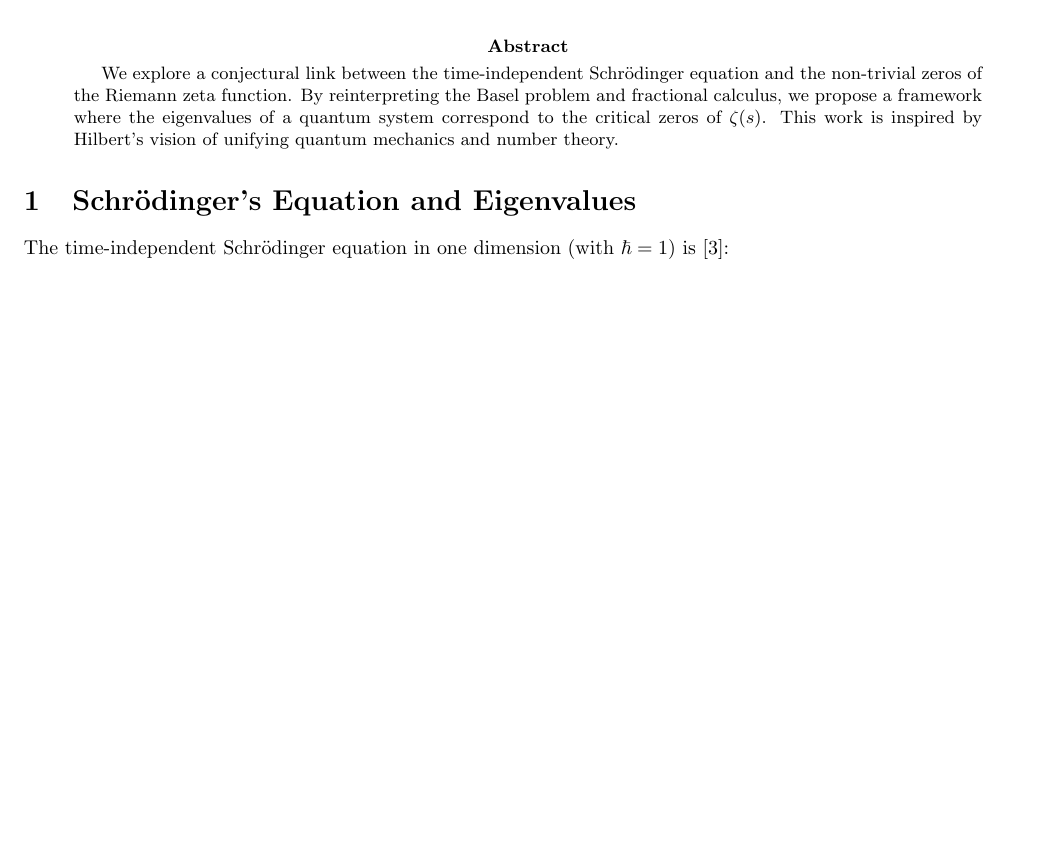
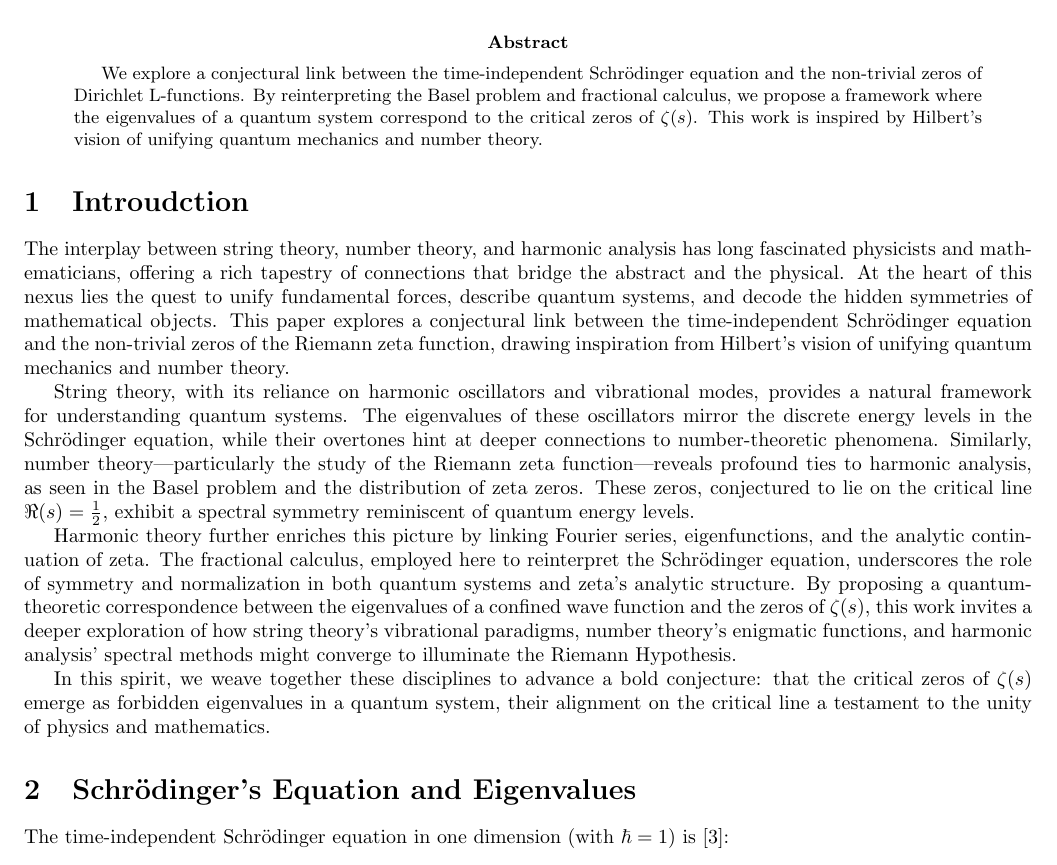
Before and after one commit to dremmeng/Schrodinger-Riemann, a LaTeX paper (schrodinger-riemann.tex): part of page 1 of 2, cut so that both start at the same text, the shorter picture padded with empty space. Compiled offline with pdfLaTeX.

Commit message:
Add files via upload

```diff
--- a/schrodinger-riemann.tex
+++ b/schrodinger-riemann.tex
@@ -28,9 +28,16 @@
 \maketitle
 
 \begin{abstract}
-  We explore a conjectural link between the time-independent Schrödinger equation and the non-trivial zeros of the Riemann zeta function. By reinterpreting the Basel problem and fractional calculus, we propose a framework where the eigenvalues of a quantum system correspond to the critical zeros of $\zeta(s)$. This work is inspired by Hilbert's vision of unifying quantum mechanics and number theory.
+  We explore a conjectural link between the time-independent Schrödinger equation and the non-trivial zeros of Dirichlet L-functions. By reinterpreting the Basel problem and fractional calculus, we propose a framework where the eigenvalues of a quantum system correspond to the critical zeros of $\zeta(s)$. This work is inspired by Hilbert's vision of unifying quantum mechanics and number theory.
 \end{abstract}
+\section{Introudction}
+The interplay between string theory, number theory, and harmonic analysis has long fascinated physicists and mathematicians, offering a rich tapestry of connections that bridge the abstract and the physical. At the heart of this nexus lies the quest to unify fundamental forces, describe quantum systems, and decode the hidden symmetries of mathematical objects. This paper explores a conjectural link between the time-independent Schrödinger equation and the non-trivial zeros of the Riemann zeta function, drawing inspiration from Hilbert's vision of unifying quantum mechanics and number theory.
 
+String theory, with its reliance on harmonic oscillators and vibrational modes, provides a natural framework for understanding quantum systems. The eigenvalues of these oscillators mirror the discrete energy levels in the Schrödinger equation, while their overtones hint at deeper connections to number-theoretic phenomena. Similarly, number theory---particularly the study of the Riemann zeta function---reveals profound ties to harmonic analysis, as seen in the Basel problem and the distribution of zeta zeros. These zeros, conjectured to lie on the critical line $\Re(s) = \frac{1}{2}$, exhibit a spectral symmetry reminiscent of quantum energy levels.
+
+Harmonic theory further enriches this picture by linking Fourier series, eigenfunctions, and the analytic continuation of zeta. The fractional calculus, employed here to reinterpret the Schrödinger equation, underscores the role of symmetry and normalization in both quantum systems and zeta's analytic structure. By proposing a quantum-theoretic correspondence between the eigenvalues of a confined wave function and the zeros of $\zeta(s)$, this work invites a deeper exploration of how string theory's vibrational paradigms, number theory's enigmatic functions, and harmonic analysis' spectral methods might converge to illuminate the Riemann Hypothesis.
+
+In this spirit, we weave together these disciplines to advance a bold conjecture: that the critical zeros of $\zeta(s)$ emerge as forbidden eigenvalues in a quantum system, their alignment on the critical line a testament to the unity of physics and mathematics.
 \section{Schrödinger's Equation and Eigenvalues}
 The time-independent Schrödinger equation in one dimension (with $\hbar = 1$) is \cite{Islam1994}:
 \begin{align}
```
Also changed, not shown: schrodinger-riemann.pdf, 5 other files.
